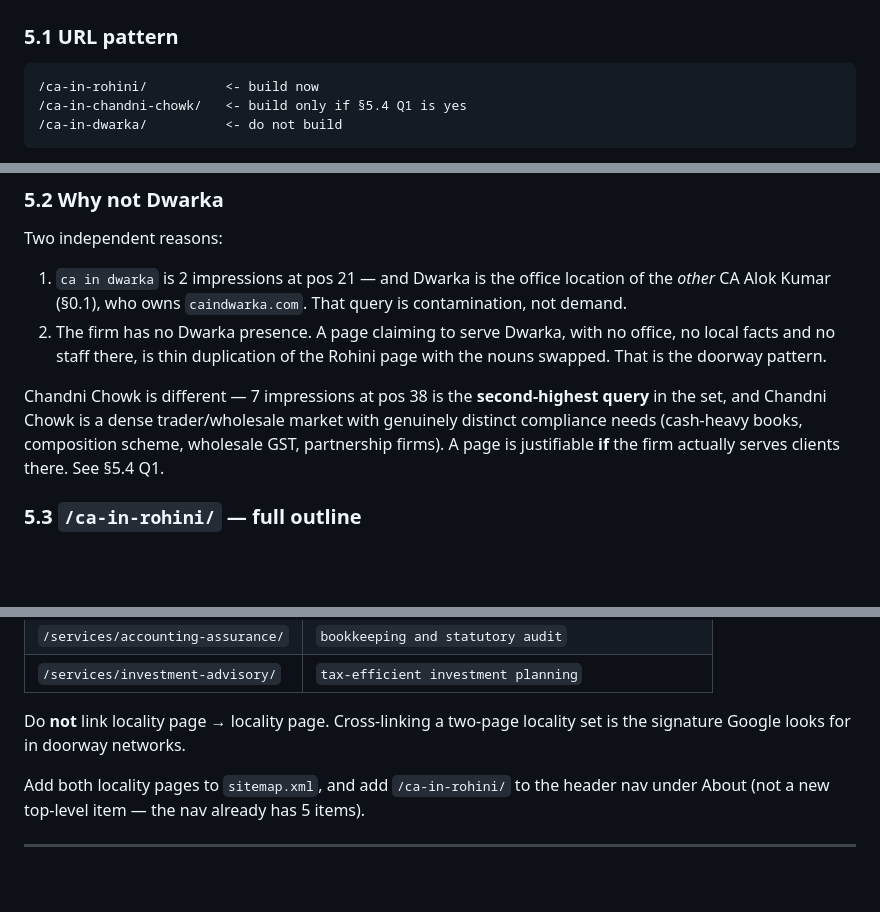
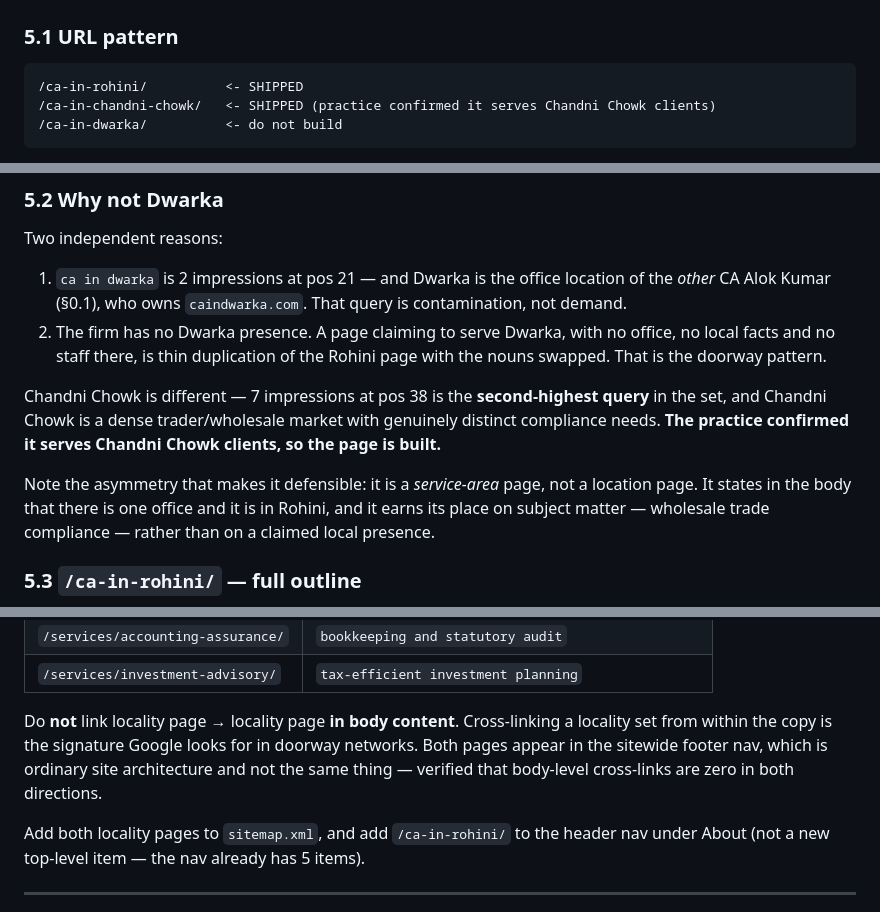
Before and after one commit to sanjeev125789632-cmd/M-S-Alok-S-Kumar-And-Company, a Markdown page: docs/seo/2026-09-plan.md, 3 parts joined by grey strips. GitHub-like rendering; blank space fills up the shorter version.

````diff
--- a/docs/seo/2026-09-plan.md
+++ b/docs/seo/2026-09-plan.md
@@ -479,8 +479,8 @@ Add to each `BlogPosting`:
 ### 5.1 URL pattern
 
 ```
-/ca-in-rohini/          <- build now
-/ca-in-chandni-chowk/   <- build only if §5.4 Q1 is yes
+/ca-in-rohini/          <- SHIPPED
+/ca-in-chandni-chowk/   <- SHIPPED (practice confirmed it serves Chandni Chowk clients)
 /ca-in-dwarka/          <- do not build
 ```
 
@@ -499,8 +499,11 @@ Two independent reasons:
 
 Chandni Chowk is different — 7 impressions at pos 38 is the **second-highest query** in the
 set, and Chandni Chowk is a dense trader/wholesale market with genuinely distinct compliance
-needs (cash-heavy books, composition scheme, wholesale GST, partnership firms). A page is
-justifiable **if** the firm actually serves clients there. See §5.4 Q1.
+needs. **The practice confirmed it serves Chandni Chowk clients, so the page is built.**
+
+Note the asymmetry that makes it defensible: it is a *service-area* page, not a location page.
+It states in the body that there is one office and it is in Rohini, and it earns its place on
+subject matter — wholesale trade compliance — rather than on a claimed local presence.
 
 ### 5.3 `/ca-in-rohini/` — full outline
 
@@ -556,8 +575,10 @@ not a bare list:
 | `/services/accounting-assurance/` | `bookkeeping and statutory audit` |
 | `/services/investment-advisory/` | `tax-efficient investment planning` |
 
-Do **not** link locality page → locality page. Cross-linking a two-page locality set is the
-signature Google looks for in doorway networks.
+Do **not** link locality page → locality page **in body content**. Cross-linking a locality set
+from within the copy is the signature Google looks for in doorway networks. Both pages appear in
+the sitewide footer nav, which is ordinary site architecture and not the same thing — verified
+that body-level cross-links are zero in both directions.
 
 Add both locality pages to `sitemap.xml`, and add `/ca-in-rohini/` to the header nav under
 About (not a new top-level item — the nav already has 5 items).
````
Also changed, not shown: other parts of docs/seo/2026-09-plan.md (+27 -5 lines).
